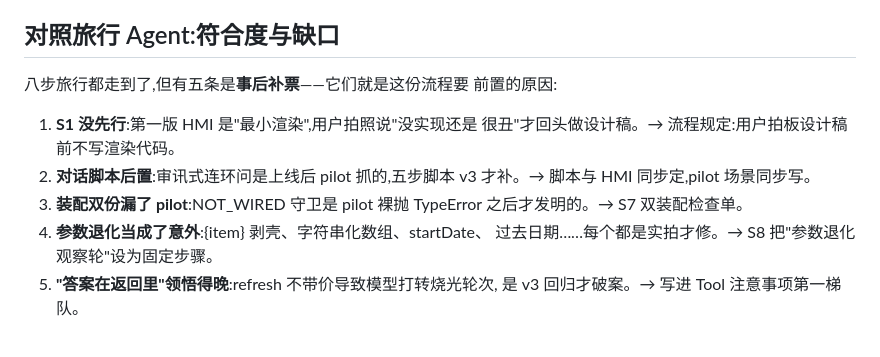
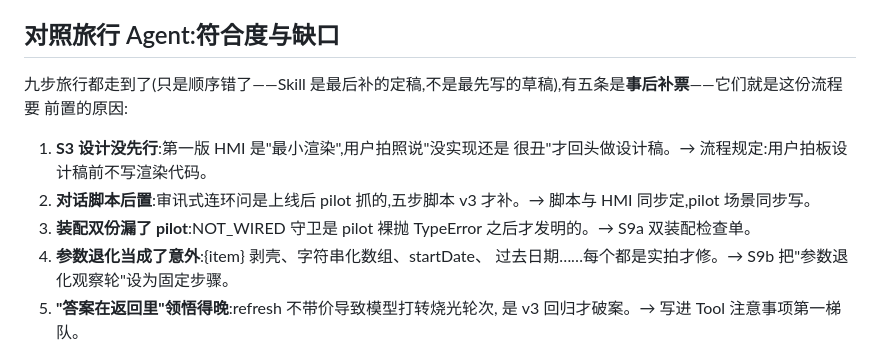
Before and after one commit to yancent-dao/cockpit-agent-sim, a Markdown page: docs/Agent开发流程_v1.0.md, the part around the change. GitHub-like rendering.

Commit message:
流程文档编号引用对齐重排后的步骤

```diff
--- a/docs/Agent开发流程_v1.0.md
+++ b/docs/Agent开发流程_v1.0.md
@@ -179,17 +179,17 @@ handler 必须带 NOT_WIRED 守卫:没装配返回人话 unavailable,
 
 ## 对照旅行 Agent:符合度与缺口
 
-八步旅行都走到了,但有五条是**事后补票**——它们就是这份流程要
+九步旅行都走到了(只是顺序错了——Skill 是最后补的定稿,不是最先写的草稿),有五条是**事后补票**——它们就是这份流程要
 前置的原因:
 
-1. **S1 没先行**:第一版 HMI 是"最小渲染",用户拍照说"没实现还是
+1. **S3 设计没先行**:第一版 HMI 是"最小渲染",用户拍照说"没实现还是
    很丑"才回头做设计稿。→ 流程规定:用户拍板设计稿前不写渲染代码。
 2. **对话脚本后置**:审讯式连环问是上线后 pilot 抓的,五步脚本 v3
    才补。→ 脚本与 HMI 同步定,pilot 场景同步写。
 3. **装配双份漏了 pilot**:NOT_WIRED 守卫是 pilot 裸抛 TypeError
-   之后才发明的。→ S7 双装配检查单。
+   之后才发明的。→ S9a 双装配检查单。
 4. **参数退化当成了意外**:{item} 剥壳、字符串化数组、startDate、
-   过去日期……每个都是实拍才修。→ S8 把"参数退化观察轮"设为固定步骤。
+   过去日期……每个都是实拍才修。→ S9b 把"参数退化观察轮"设为固定步骤。
 5. **"答案在返回里"领悟得晚**:refresh 不带价导致模型打转烧光轮次,
    是 v3 回归才破案。→ 写进 Tool 注意事项第一梯队。
 
```
